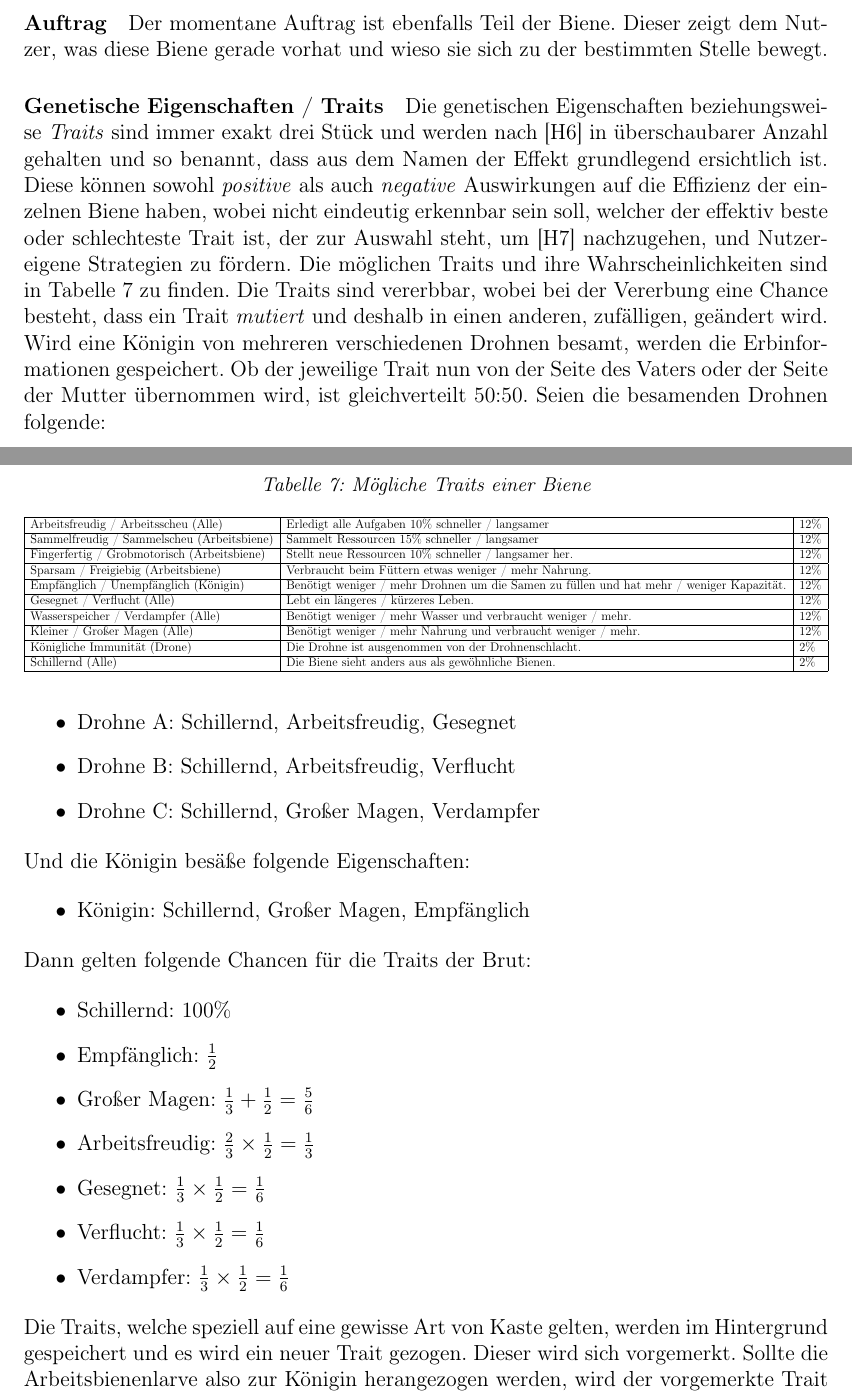
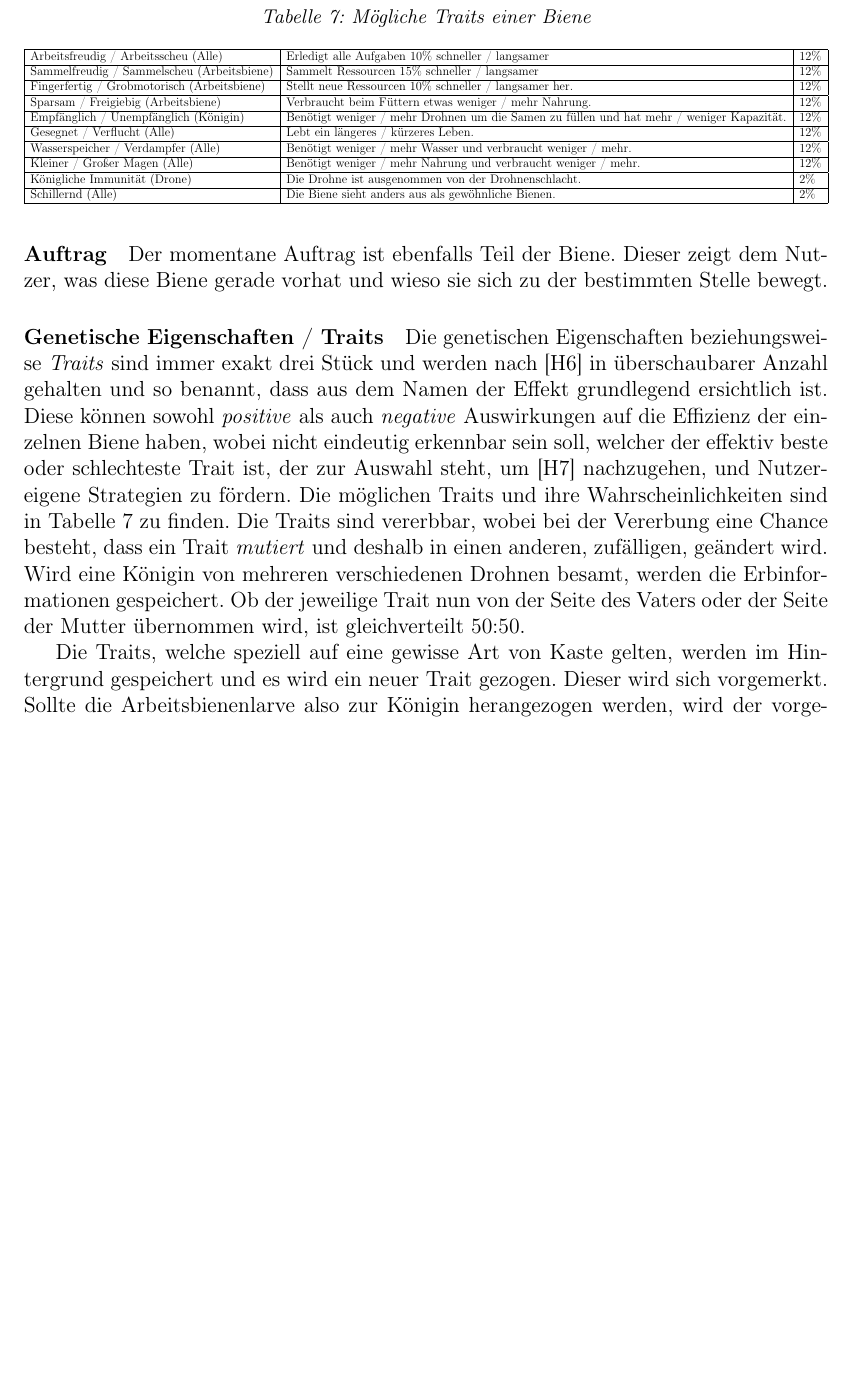
Before and after one commit to ProgFroz/thesis, a LaTeX document (main.tex, which reads 6.prototype/6.7.mechaniken.tex): two parts of pages 54 and 55 of 91 before the commit and part of page 55 of 91 after it, the two joined at a grey line, cut so that both start at the same text, the shorter picture padded with empty space. Compiled offline with pdfLaTeX.

Commit message:
Finished the thesis

```diff
--- a/6.prototype/6.7.mechaniken.tex
+++ b/6.prototype/6.7.mechaniken.tex
@@ -174,27 +174,9 @@ Das Inventar besitzt jede Biene und zeigt an, was diese gerade trägt. Getragen
 Der momentane Auftrag ist ebenfalls Teil der Biene. Dieser zeigt dem Nutzer, was diese Biene gerade vorhat und wieso sie sich zu der bestimmten Stelle bewegt.
 
 \paragraph{Genetische Eigenschaften / Traits}
-Die genetischen Eigenschaften beziehungsweise \textit{Traits} sind immer exakt drei Stück und werden nach [H6] in überschaubarer Anzahl gehalten und so benannt, dass aus dem Namen der Effekt grundlegend ersichtlich ist. Diese können sowohl \textit{positive} als auch \textit{negative} Auswirkungen auf die Effizienz der einzelnen Biene haben, wobei nicht eindeutig erkennbar sein soll, welcher der effektiv beste oder schlechteste Trait ist, der zur Auswahl steht, um [H7] nachzugehen, und Nutzer-eigene Strategien zu fördern. Die möglichen Traits und ihre Wahrscheinlichkeiten sind in \autoref{table:traits} zu finden. Die Traits sind vererbbar, wobei bei der Vererbung eine Chance besteht, dass ein Trait \textit{mutiert} und deshalb in einen anderen, zufälligen, geändert wird. Wird eine Königin von mehreren verschiedenen Drohnen besamt, werden die Erbinformationen gespeichert. Ob der jeweilige Trait nun von der Seite des Vaters oder der Seite der Mutter übernommen wird, ist gleichverteilt 50:50. Seien die besamenden Drohnen folgende:
+Die genetischen Eigenschaften beziehungsweise \textit{Traits} sind immer exakt drei Stück und werden nach [H6] in überschaubarer Anzahl gehalten und so benannt, dass aus dem Namen der Effekt grundlegend ersichtlich ist. Diese können sowohl \textit{positive} als auch \textit{negative} Auswirkungen auf die Effizienz der einzelnen Biene haben, wobei nicht eindeutig erkennbar sein soll, welcher der effektiv beste oder schlechteste Trait ist, der zur Auswahl steht, um [H7] nachzugehen, und Nutzer-eigene Strategien zu fördern. Die möglichen Traits und ihre Wahrscheinlichkeiten sind in \autoref{table:traits} zu finden. Die Traits sind vererbbar, wobei bei der Vererbung eine Chance besteht, dass ein Trait \textit{mutiert} und deshalb in einen anderen, zufälligen, geändert wird. Wird eine Königin von mehreren verschiedenen Drohnen besamt, werden die Erbinformationen gespeichert. Ob der jeweilige Trait nun von der Seite des Vaters oder der Seite der Mutter übernommen wird, ist gleichverteilt 50:50.
 
-\begin{itemize}
-    \item Drohne A: Schillernd, Arbeitsfreudig, Gesegnet
-    \item Drohne B: Schillernd, Arbeitsfreudig, Verflucht
-    \item Drohne C: Schillernd, Großer Magen, Verdampfer
-\end{itemize} Und die Königin besäße folgende Eigenschaften:
-
-\begin{itemize}
-    \item Königin: Schillernd, Großer Magen, Empfänglich
-\end{itemize} Dann gelten folgende Chancen für die Traits der Brut:
-
-\begin{itemize}
-    \item Schillernd: $100\%$
-    \item Empfänglich: $\frac{1}{2}$
-    \item Großer Magen: $\frac{1}{3} + \frac{1}{2} = \frac{5}{6}$
-    \item Arbeitsfreudig: $\frac{2}{3} \times \frac{1}{2} = \frac{1}{3}$
-    \item Gesegnet: $\frac{1}{3} \times \frac{1}{2} = \frac{1}{6}$
-    \item Verflucht: $\frac{1}{3} \times \frac{1}{2} = \frac{1}{6}$
-    \item Verdampfer: $\frac{1}{3} \times \frac{1}{2} = \frac{1}{6}$
-\end{itemize} Die Traits, welche speziell auf eine gewisse Art von Kaste gelten, werden im Hintergrund gespeichert und es wird ein neuer Trait gezogen. Dieser wird sich vorgemerkt. Sollte die Arbeitsbienenlarve also zur Königin herangezogen werden, wird der vorgemerkte Trait durch den Erstgezogenen ersetzt. Die Traits sind bereits namentlich implementiert, es werden drei bei der Geburt der Biene zugewiesen. Allerdings haben diese im Prototypen noch keine weiteren Effekte und keine passenden Grafiken. Auch werden die Traits noch nicht genetisch vererbt, sondern zufällig gezogen, was sich im Laufe der Entwicklung noch ändern wird.
+Die Traits, welche speziell auf eine gewisse Art von Kaste gelten, werden im Hintergrund gespeichert und es wird ein neuer Trait gezogen. Dieser wird sich vorgemerkt. Sollte die Arbeitsbienenlarve also zur Königin herangezogen werden, wird der vorgemerkte Trait durch den Erstgezogenen ersetzt. Die Traits sind bereits namentlich implementiert, es werden drei bei der Geburt der Biene zugewiesen. Allerdings haben diese im Prototypen noch keine weiteren Effekte und keine passenden Grafiken. Auch werden die Traits noch nicht genetisch vererbt, sondern zufällig gezogen, was sich im Laufe der Entwicklung noch ändern wird.
 
 \paragraph{Mutation}
 Damit eine Diversität entstehen kann, und nicht stetig die gleichen Traits in der Kolonie weitervererbt werden, bedarf es der Möglichkeit einer Mutation. Es besteht eine geringe Chance, dass \textit{nach dem Ziehen} eines vererbten Traits, dieser Trait durch einen völlig anderen ersetzt wird. Diese Mechanik ist in dem Prototypen noch nicht gegeben.
```
Also changed, not shown: 4.beispiele/4.3.simcity.tex (+1 -0 lines), 5.analyse/5.2.interview.tex (+1 -0 lines), 5.analyse/5.3.umfrage.tex (+1 -0 lines), 6.prototype/6.1.thematik.tex (+1 -1 lines), 6.prototype/6.4.spielbeginn.tex (+1 -0 lines), 1 other file.
